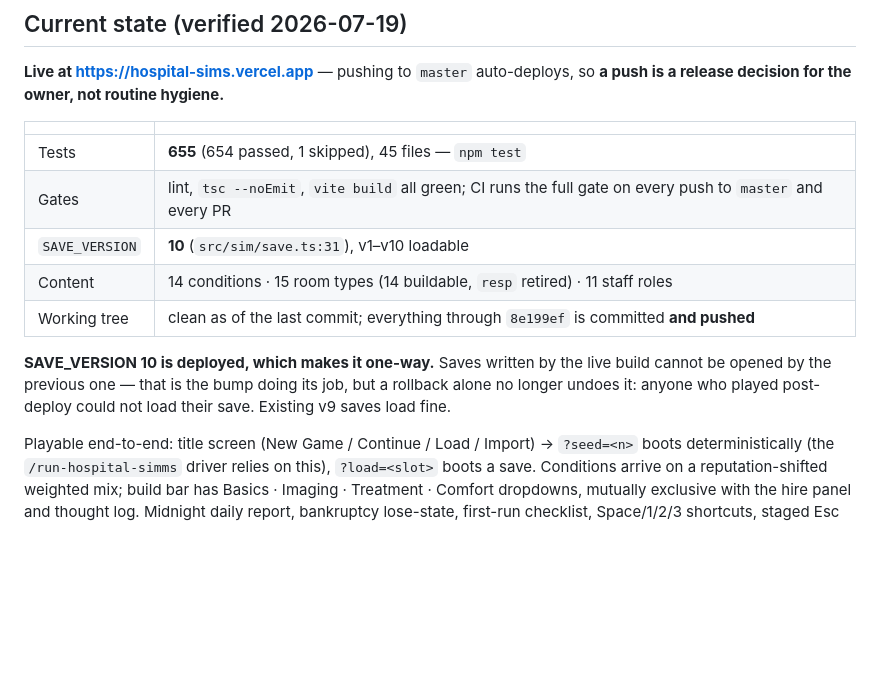
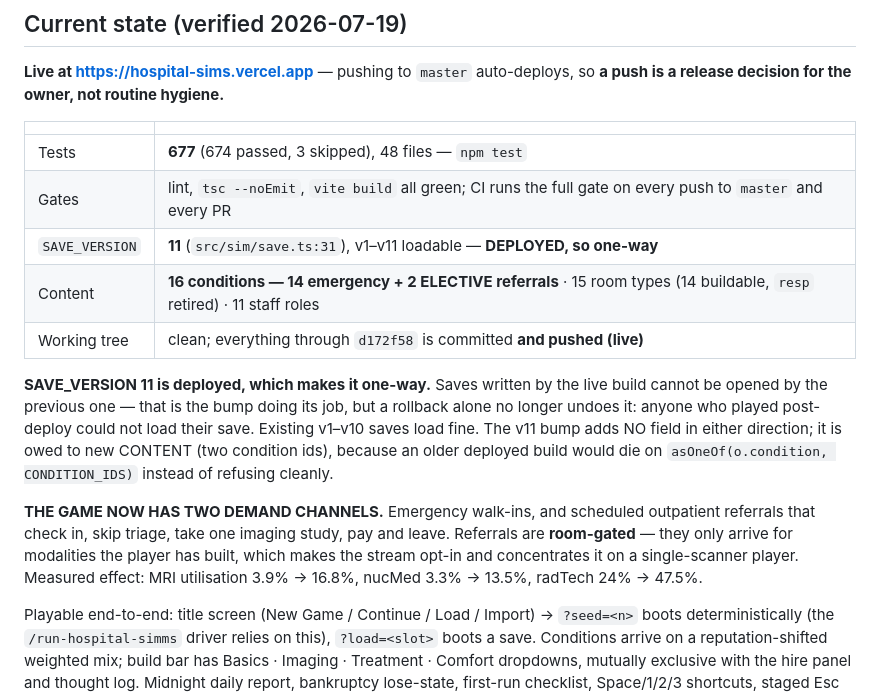
Before and after one commit to lgorby/hospital-sims, a Markdown page: docs/HANDOFF.md, the part around one of its changes. Drawn GitHub-style; blank space fills up the shorter version.

```diff
--- a/docs/HANDOFF.md
+++ b/docs/HANDOFF.md
@@ -43,16 +44,26 @@ hygiene.**
 
 | | |
 |---|---|
-| Tests | **655** (654 passed, 1 skipped), 45 files — `npm test` |
+| Tests | **677** (674 passed, 3 skipped), 48 files — `npm test` |
 | Gates | lint, `tsc --noEmit`, `vite build` all green; CI runs the full gate on every push to `master` and every PR |
-| `SAVE_VERSION` | **10** (`src/sim/save.ts:31`), v1–v10 loadable |
-| Content | 14 conditions · 15 room types (14 buildable, `resp` retired) · 11 staff roles |
-| Working tree | clean as of the last commit; everything through `8e199ef` is committed **and pushed** |
+| `SAVE_VERSION` | **11** (`src/sim/save.ts:31`), v1–v11 loadable — **DEPLOYED, so one-way** |
+| Content | **16 conditions — 14 emergency + 2 ELECTIVE referrals** · 15 room types (14 buildable, `resp` retired) · 11 staff roles |
+| Working tree | clean; everything through `d172f58` is committed **and pushed (live)** |
 
-**SAVE_VERSION 10 is deployed, which makes it one-way.** Saves written by the
+**SAVE_VERSION 11 is deployed, which makes it one-way.** Saves written by the
 live build cannot be opened by the previous one — that is the bump doing its
 job, but a rollback alone no longer undoes it: anyone who played post-deploy
-could not load their save. Existing v9 saves load fine.
+could not load their save. Existing v1–v10 saves load fine. The v11 bump adds
+NO field in either direction; it is owed to new CONTENT (two condition ids),
+because an older deployed build would die on
+`asOneOf(o.condition, CONDITION_IDS)` instead of refusing cleanly.
+
+**THE GAME NOW HAS TWO DEMAND CHANNELS.** Emergency walk-ins, and scheduled
+outpatient referrals that check in, skip triage, take one imaging study, pay
+and leave. Referrals are **room-gated** — they only arrive for modalities the
+player has built, which makes the stream opt-in and concentrates it on a
+single-scanner player. Measured effect: MRI utilisation 3.9% → 16.8%, nucMed
+3.3% → 13.5%, radTech 24% → 47.5%.
 
 Playable end-to-end: title screen (New Game / Continue / Load / Import) →
 `?seed=<n>` boots deterministically (the `/run-hospital-simms` driver relies on
```
Also changed, not shown: other parts of docs/HANDOFF.md (+90 -93 lines), docs/CHANGELOG.md (+31 -0 lines), docs/INVARIANTS.md (+49 -0 lines).
